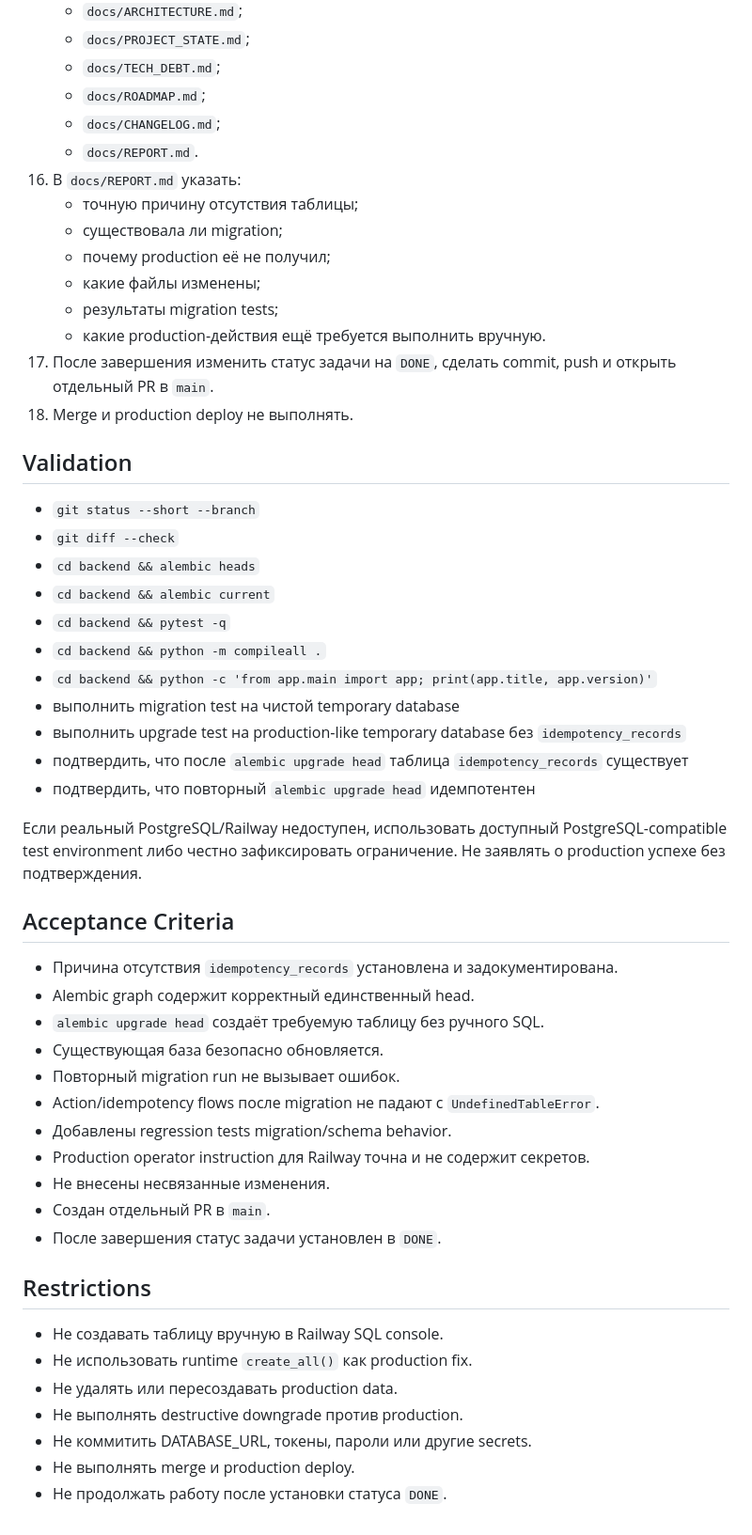
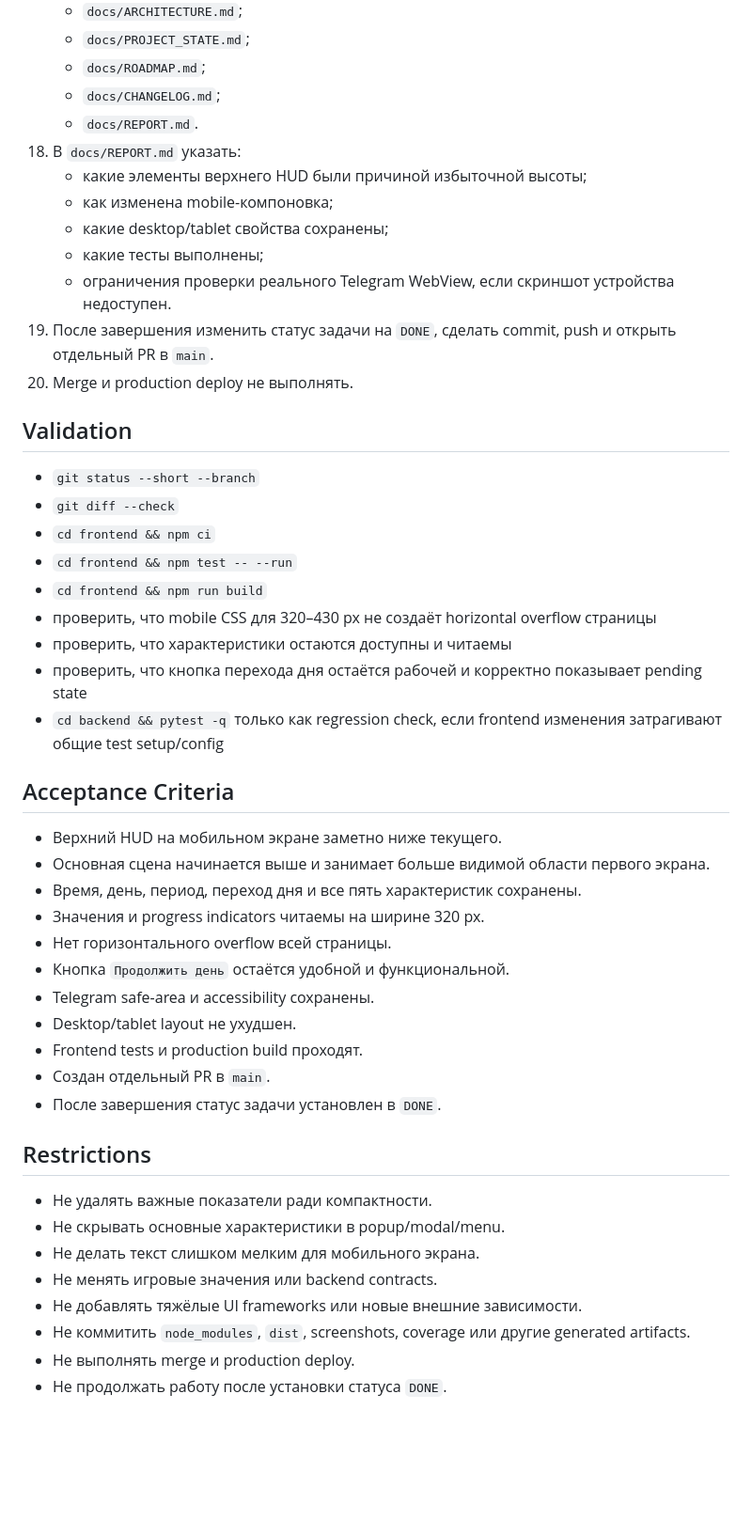
Before and after one commit to VetZell/game_test, a Markdown page: docs/TASK.md, the part around one of its changes. Shown at 94% size. Drawn GitHub-style; blank space fills up the shorter version.

```diff
--- a/docs/TASK.md
+++ b/docs/TASK.md
@@ -62,52 +83,47 @@ High
     - `docs/ARCHITECTURE.md`;
     - `docs/PROJECT_STATE.md`;
-    - `docs/TECH_DEBT.md`;
     - `docs/ROADMAP.md`;
     - `docs/CHANGELOG.md`;
     - `docs/REPORT.md`.
-16. В `docs/REPORT.md` указать:
-    - точную причину отсутствия таблицы;
-    - существовала ли migration;
-    - почему production её не получил;
-    - какие файлы изменены;
-    - результаты migration tests;
-    - какие production-действия ещё требуется выполнить вручную.
-17. После завершения изменить статус задачи на `DONE`, сделать commit, push и открыть отдельный PR в `main`.
-18. Merge и production deploy не выполнять.
+18. В `docs/REPORT.md` указать:
+    - какие элементы верхнего HUD были причиной избыточной высоты;
+    - как изменена mobile-компоновка;
+    - какие desktop/tablet свойства сохранены;
+    - какие тесты выполнены;
+    - ограничения проверки реального Telegram WebView, если скриншот устройства недоступен.
+19. После завершения изменить статус задачи на `DONE`, сделать commit, push и открыть отдельный PR в `main`.
+20. Merge и production deploy не выполнять.
 
 ## Validation
 - `git status --short --branch`
 - `git diff --check`
-- `cd backend && alembic heads`
-- `cd backend && alembic current`
-- `cd backend && pytest -q`
-- `cd backend && python -m compileall .`
-- `cd backend && python -c 'from app.main import app; print(app.title, app.version)'`
-- выполнить migration test на чистой temporary database
-- выполнить upgrade test на production-like temporary database без `idempotency_records`
-- подтвердить, что после `alembic upgrade head` таблица `idempotency_records` существует
-- подтвердить, что повторный `alembic upgrade head` идемпотентен
-
-Если реальный PostgreSQL/Railway недоступен, использовать доступный PostgreSQL-compatible test environment либо честно зафиксировать ограничение. Не заявлять о production успехе без подтверждения.
+- `cd frontend && npm ci`
+- `cd frontend && npm test -- --run`
+- `cd frontend && npm run build`
+- проверить, что mobile CSS для 320–430 px не создаёт horizontal overflow страницы
+- проверить, что характеристики остаются доступны и читаемы
+- проверить, что кнопка перехода дня остаётся рабочей и корректно показывает pending state
+- `cd backend && pytest -q` только как regression check, если frontend изменения затрагивают общие test setup/config
 
 ## Acceptance Criteria
-- Причина отсутствия `idempotency_records` установлена и задокументирована.
-- Alembic graph содержит корректный единственный head.
-- `alembic upgrade head` создаёт требуемую таблицу без ручного SQL.
-- Существующая база безопасно обновляется.
-- Повторный migration run не вызывает ошибок.
-- Action/idempotency flows после migration не падают с `UndefinedTableError`.
-- Добавлены regression tests migration/schema behavior.
-- Production operator instruction для Railway точна и не содержит секретов.
-- Не внесены несвязанные изменения.
+- Верхний HUD на мобильном экране заметно ниже текущего.
+- Основная сцена начинается выше и занимает больше видимой области первого экрана.
+- Время, день, период, переход дня и все пять характеристик сохранены.
+- Значения и progress indicators читаемы на ширине 320 px.
+- Нет горизонтального overflow всей страницы.
+- Кнопка `Продолжить день` остаётся удобной и функциональной.
+- Telegram safe-area и accessibility сохранены.
+- Desktop/tablet layout не ухудшен.
+- Frontend tests и production build проходят.
 - Создан отдельный PR в `main`.
 - После завершения статус задачи установлен в `DONE`.
 
 ## Restrictions
-- Не создавать таблицу вручную в Railway SQL console.
-- Не использовать runtime `create_all()` как production fix.
-- Не удалять или пересоздавать production data.
-- Не выполнять destructive downgrade против production.
-- Не коммитить DATABASE_URL, токены, пароли или другие secrets.
+- Не удалять важные показатели ради компактности.
+- Не скрывать основные характеристики в popup/modal/menu.
+- Не делать текст слишком мелким для мобильного экрана.
+- Не менять игровые значения или backend contracts.
+- Не добавлять тяжёлые UI frameworks или новые внешние зависимости.
+- Не коммитить `node_modules`, `dist`, screenshots, coverage или другие generated artifacts.
 - Не выполнять merge и production deploy.
 - Не продолжать работу после установки статуса `DONE`.
```
Also changed, not shown: other parts of docs/TASK.md (+66 -45 lines).
